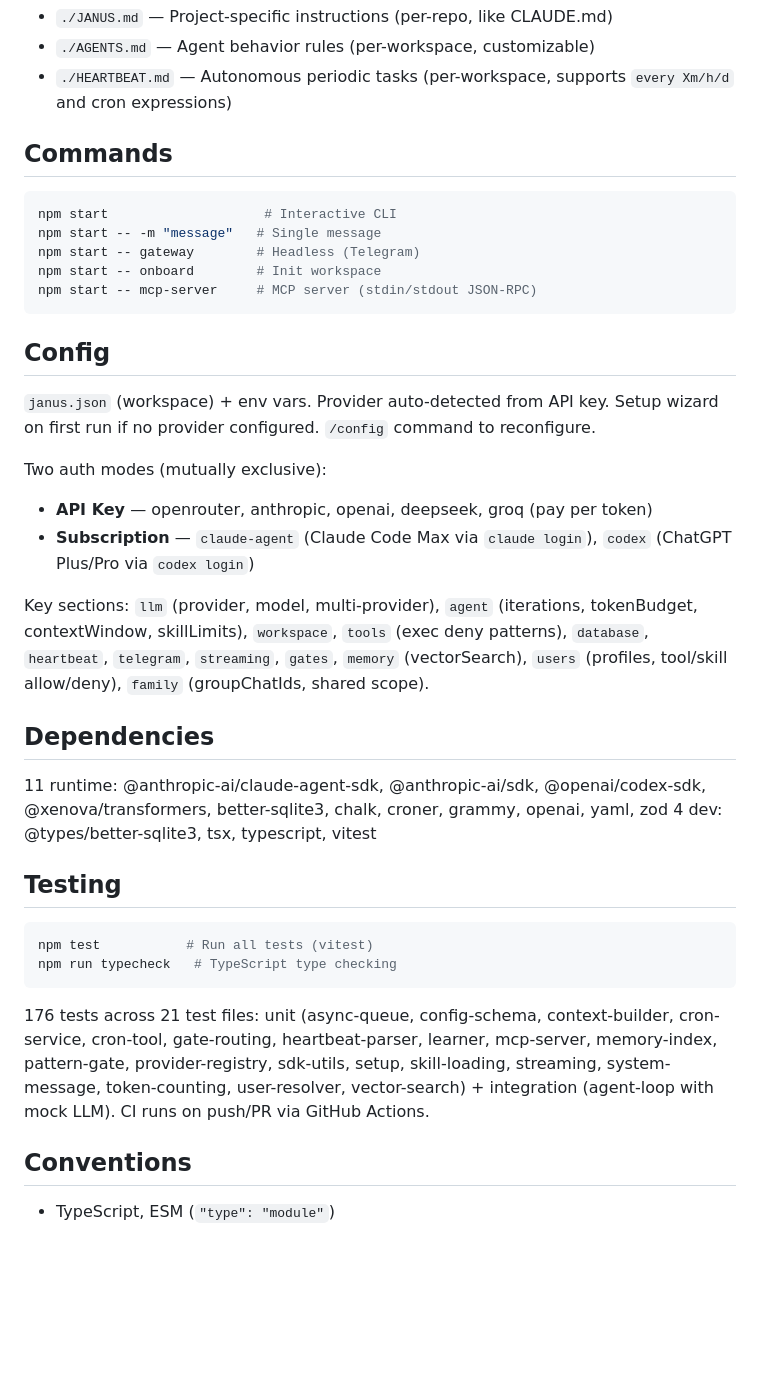
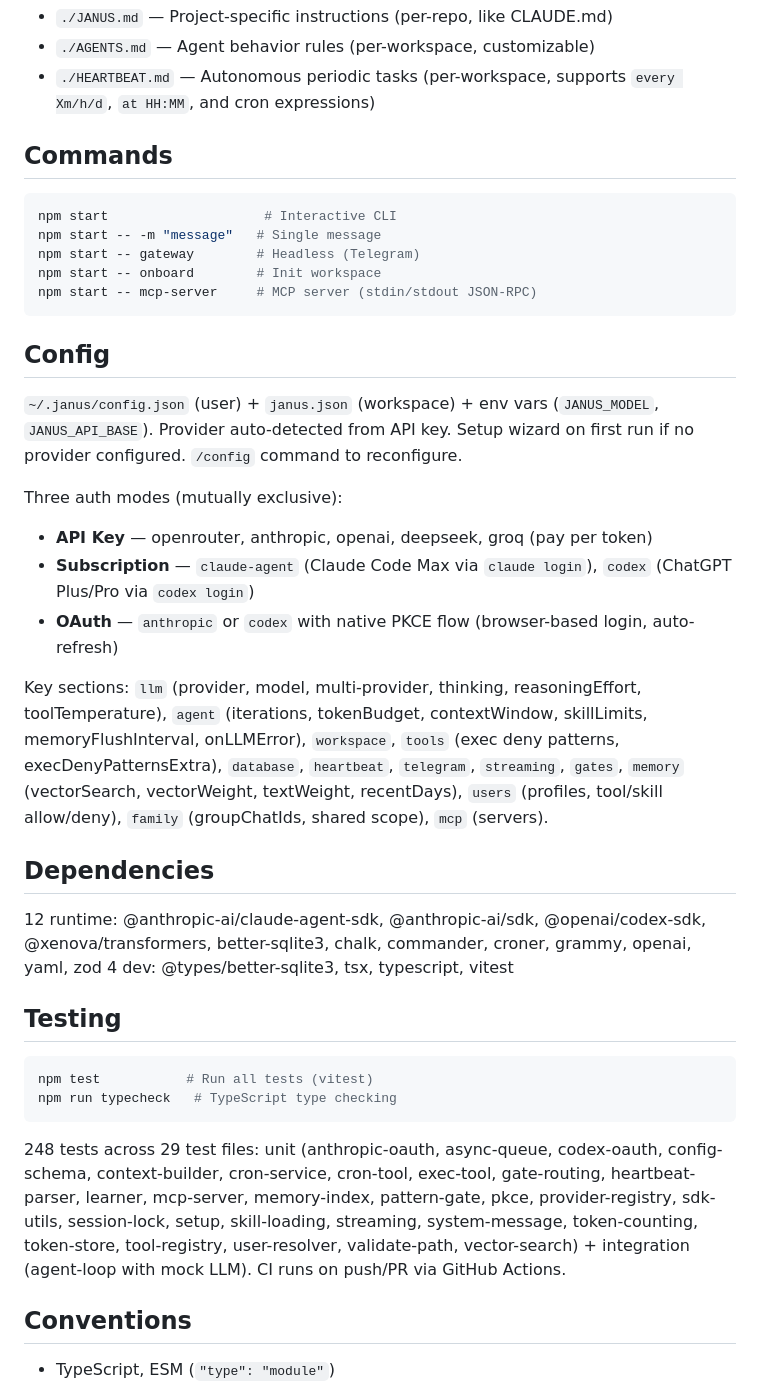
Before and after one commit to wtokarzewski/janus-agent, a Markdown page: CLAUDE.md, the part around one of its changes. Drawn GitHub-style; blank space fills up the shorter version.

````diff
--- a/CLAUDE.md
+++ b/CLAUDE.md
@@ -44,6 +49,6 @@ CLI/Telegram → MessageBus → AgentLoop → ProviderRegistry → Tools → Res
 - `./JANUS.md` — Project-specific instructions (per-repo, like CLAUDE.md)
 - `./AGENTS.md` — Agent behavior rules (per-workspace, customizable)
-- `./HEARTBEAT.md` — Autonomous periodic tasks (per-workspace, supports `every Xm/h/d` and cron expressions)
+- `./HEARTBEAT.md` — Autonomous periodic tasks (per-workspace, supports `every Xm/h/d`, `at HH:MM`, and cron expressions)
 
 ## Commands
 
@@ -57,17 +62,18 @@ npm start -- mcp-server     # MCP server (stdin/stdout JSON-RPC)
 
 ## Config
 
-`janus.json` (workspace) + env vars. Provider auto-detected from API key. Setup wizard on first run if no provider configured. `/config` command to reconfigure.
+`~/.janus/config.json` (user) + `janus.json` (workspace) + env vars (`JANUS_MODEL`, `JANUS_API_BASE`). Provider auto-detected from API key. Setup wizard on first run if no provider configured. `/config` command to reconfigure.
 
-Two auth modes (mutually exclusive):
+Three auth modes (mutually exclusive):
 - **API Key** — openrouter, anthropic, openai, deepseek, groq (pay per token)
 - **Subscription** — `claude-agent` (Claude Code Max via `claude login`), `codex` (ChatGPT Plus/Pro via `codex login`)
+- **OAuth** — `anthropic` or `codex` with native PKCE flow (browser-based login, auto-refresh)
 
-Key sections: `llm` (provider, model, multi-provider), `agent` (iterations, tokenBudget, contextWindow, skillLimits), `workspace`, `tools` (exec deny patterns), `database`, `heartbeat`, `telegram`, `streaming`, `gates`, `memory` (vectorSearch), `users` (profiles, tool/skill allow/deny), `family` (groupChatIds, shared scope).
+Key sections: `llm` (provider, model, multi-provider, thinking, reasoningEffort, toolTemperature), `agent` (iterations, tokenBudget, contextWindow, skillLimits, memoryFlushInterval, onLLMError), `workspace`, `tools` (exec deny patterns, execDenyPatternsExtra), `database`, `heartbeat`, `telegram`, `streaming`, `gates`, `memory` (vectorSearch, vectorWeight, textWeight, recentDays), `users` (profiles, tool/skill allow/deny), `family` (groupChatIds, shared scope), `mcp` (servers).
 
 ## Dependencies
 
-11 runtime: @anthropic-ai/claude-agent-sdk, @anthropic-ai/sdk, @openai/codex-sdk, @xenova/transformers, better-sqlite3, chalk, croner, grammy, openai, yaml, zod
+12 runtime: @anthropic-ai/claude-agent-sdk, @anthropic-ai/sdk, @openai/codex-sdk, @xenova/transformers, better-sqlite3, chalk, commander, croner, grammy, openai, yaml, zod
 4 dev: @types/better-sqlite3, tsx, typescript, vitest
 
 ## Testing
@@ -77,7 +83,7 @@ npm test           # Run all tests (vitest)
 npm run typecheck   # TypeScript type checking
 ```
 
-176 tests across 21 test files: unit (async-queue, config-schema, context-builder, cron-service, cron-tool, gate-routing, heartbeat-parser, learner, mcp-server, memory-index, pattern-gate, provider-registry, sdk-utils, setup, skill-loading, streaming, system-message, token-counting, user-resolver, vector-search) + integration (agent-loop with mock LLM). CI runs on push/PR via GitHub Actions.
+248 tests across 29 test files: unit (anthropic-oauth, async-queue, codex-oauth, config-schema, context-builder, cron-service, cron-tool, exec-tool, gate-routing, heartbeat-parser, learner, mcp-server, memory-index, pattern-gate, pkce, provider-registry, sdk-utils, session-lock, setup, skill-loading, streaming, system-message, token-counting, token-store, tool-registry, user-resolver, validate-path, vector-search) + integration (agent-loop with mock LLM). CI runs on push/PR via GitHub Actions.
 
 ## Conventions
 
````
Also changed, not shown: other parts of CLAUDE.md (+21 -16 lines).
